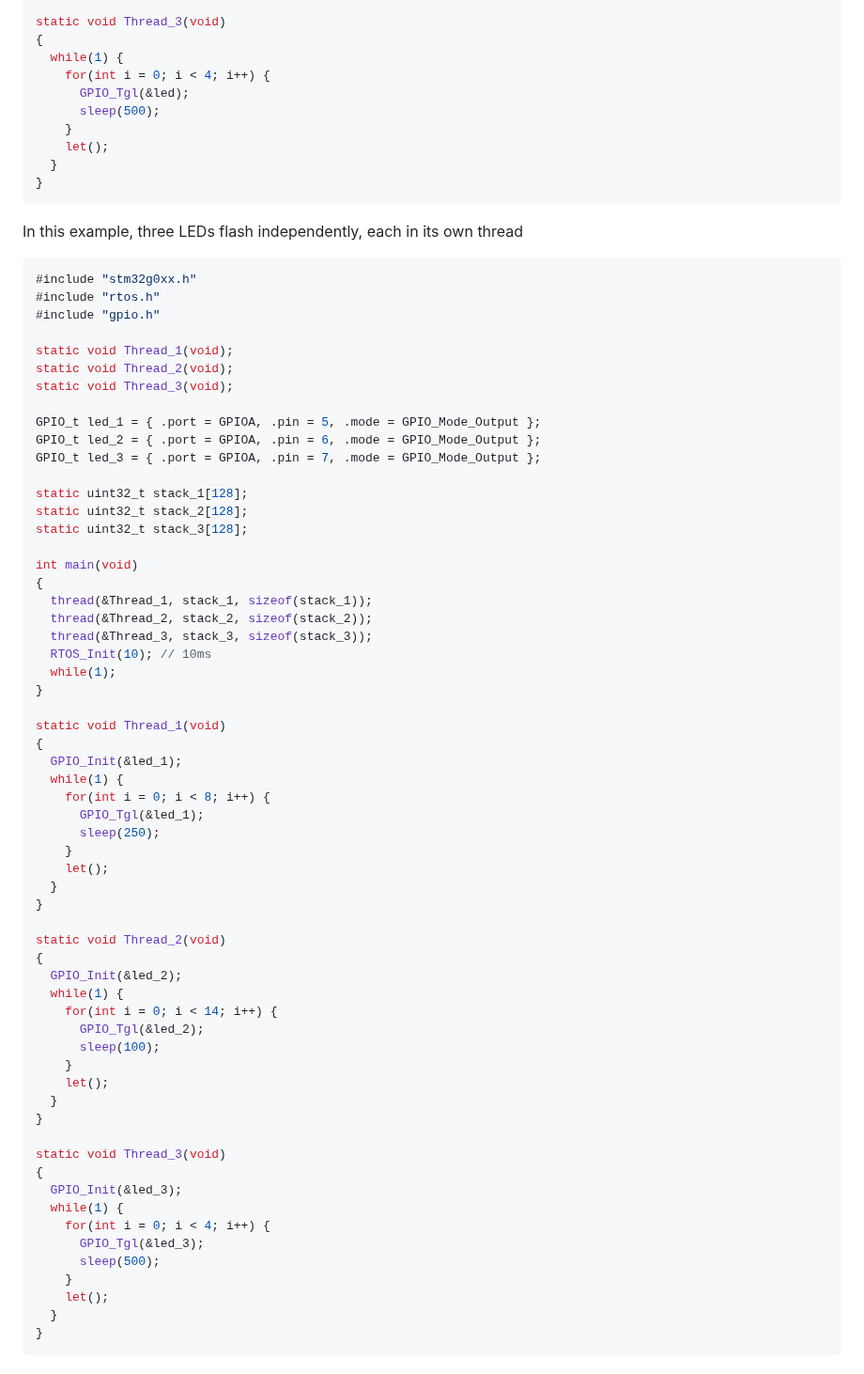
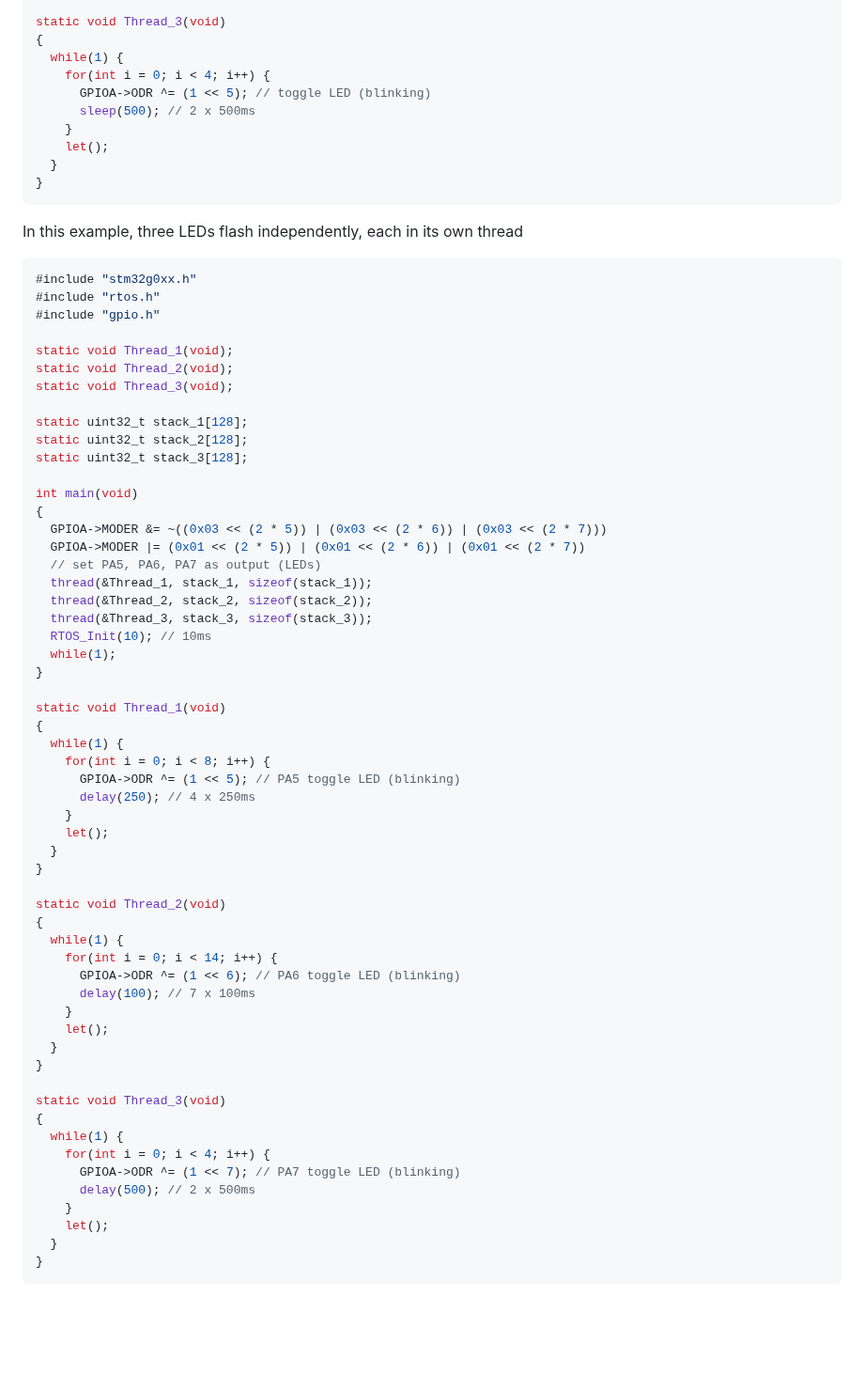
Before and after one commit to Xaeian/VRTS, a Markdown page: readme.md, the part around one of its changes. Shown at 94% size. Rendered like a GitHub page; blank space fills up the shorter version.

```diff
--- a/readme.md
+++ b/readme.md
@@ -181,8 +193,8 @@ static void Thread_3(void)
 {
   while(1) {
     for(int i = 0; i < 4; i++) {
-      GPIO_Tgl(&led);
-      sleep(500);
+      GPIOA->ODR ^= (1 << 5); // toggle LED (blinking)
+      sleep(500); // 2 x 500ms
     }
     let();
   }
@@ -200,16 +212,15 @@ static void Thread_1(void);
 static void Thread_2(void);
 static void Thread_3(void);
 
-GPIO_t led_1 = { .port = GPIOA, .pin = 5, .mode = GPIO_Mode_Output };
-GPIO_t led_2 = { .port = GPIOA, .pin = 6, .mode = GPIO_Mode_Output };
-GPIO_t led_3 = { .port = GPIOA, .pin = 7, .mode = GPIO_Mode_Output };
-
 static uint32_t stack_1[128];
 static uint32_t stack_2[128];
 static uint32_t stack_3[128];
 
 int main(void)
 {
+  GPIOA->MODER &= ~((0x03 << (2 * 5)) | (0x03 << (2 * 6)) | (0x03 << (2 * 7)))
+  GPIOA->MODER |= (0x01 << (2 * 5)) | (0x01 << (2 * 6)) | (0x01 << (2 * 7))
+  // set PA5, PA6, PA7 as output (LEDs)
   thread(&Thread_1, stack_1, sizeof(stack_1));
   thread(&Thread_2, stack_2, sizeof(stack_2));
   thread(&Thread_3, stack_3, sizeof(stack_3));
@@ -219,11 +230,10 @@ int main(void)
 
 static void Thread_1(void)
 {
-  GPIO_Init(&led_1);
   while(1) {
     for(int i = 0; i < 8; i++) {
-      GPIO_Tgl(&led_1);
-      sleep(250);
+      GPIOA->ODR ^= (1 << 5); // PA5 toggle LED (blinking)
+      delay(250); // 4 x 250ms
     }
     let();
   }
@@ -231,11 +241,10 @@ static void Thread_1(void)
 
 static void Thread_2(void)
 {
-  GPIO_Init(&led_2);
   while(1) {
     for(int i = 0; i < 14; i++) {
-      GPIO_Tgl(&led_2);
-      sleep(100);
+      GPIOA->ODR ^= (1 << 6); // PA6 toggle LED (blinking)
+      delay(100); // 7 x 100ms
     }
     let();
   }
@@ -243,11 +252,10 @@ static void Thread_2(void)
 
 static void Thread_3(void)
 {
-  GPIO_Init(&led_3);
   while(1) {
     for(int i = 0; i < 4; i++) {
-      GPIO_Tgl(&led_3);
-      sleep(500);
+      GPIOA->ODR ^= (1 << 7); // PA7 toggle LED (blinking)
+      delay(500); // 2 x 500ms
     }
     let();
   }
```
Also changed, not shown: other parts of readme.md (+27 -15 lines), license.md (added, +21 -0 lines), img/rtos.png (added), img/vrts.png (added), 1 other file.
